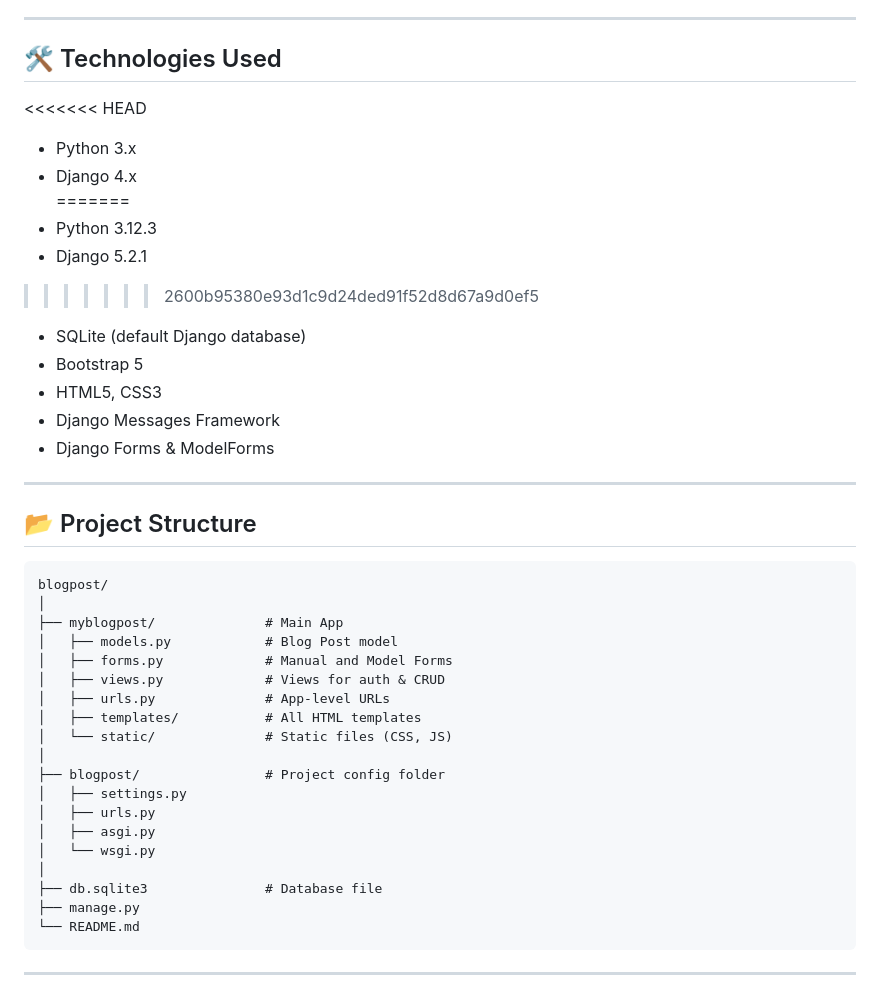
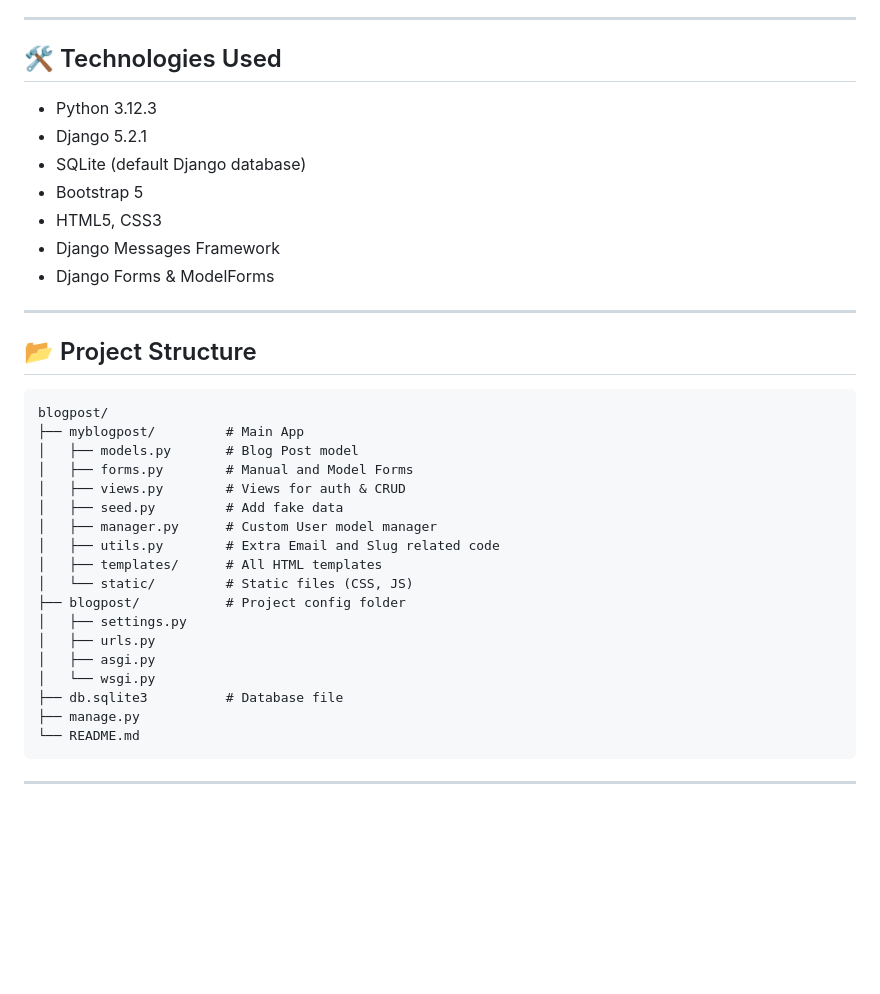
Before and after one commit to abbasabro/Django-week-2-Mini-Blog-, a Markdown page: README.md, the part around one of its changes. Drawn GitHub-style; blank space fills up the shorter version.

````diff
--- a/README.md
+++ b/README.md
@@ -20,13 +20,8 @@ This is a **basic blog application** built with Django as part of my learning jo
 
 ## 🛠️ Technologies Used
 
-<<<<<<< HEAD
-- Python 3.x
-- Django 4.x
-=======
 - Python 3.12.3
 - Django 5.2.1
->>>>>>> 2600b95380e93d1c9d24ded91f52d8d67a9d0ef5
 - SQLite (default Django database)
 - Bootstrap 5
 - HTML5, CSS3
@@ -39,22 +34,21 @@ This is a **basic blog application** built with Django as part of my learning jo
 
 ```
 blogpost/
-│
-├── myblogpost/              # Main App
-│   ├── models.py            # Blog Post model
-│   ├── forms.py             # Manual and Model Forms
-│   ├── views.py             # Views for auth & CRUD
-│   ├── urls.py              # App-level URLs
-│   ├── templates/           # All HTML templates
-│   └── static/              # Static files (CSS, JS)
-│
-├── blogpost/                # Project config folder
+├── myblogpost/         # Main App
+│   ├── models.py       # Blog Post model
+│   ├── forms.py        # Manual and Model Forms
+│   ├── views.py        # Views for auth & CRUD
+│   ├── seed.py         # Add fake data
+│   ├── manager.py      # Custom User model manager
+│   ├── utils.py        # Extra Email and Slug related code
+│   ├── templates/      # All HTML templates
+│   └── static/         # Static files (CSS, JS)
+├── blogpost/           # Project config folder
 │   ├── settings.py
 │   ├── urls.py
 │   ├── asgi.py
 │   └── wsgi.py
-│
-├── db.sqlite3               # Database file
+├── db.sqlite3          # Database file
 ├── manage.py
 └── README.md
 ```
````
Also changed, not shown: other parts of README.md (+24 -21 lines).
